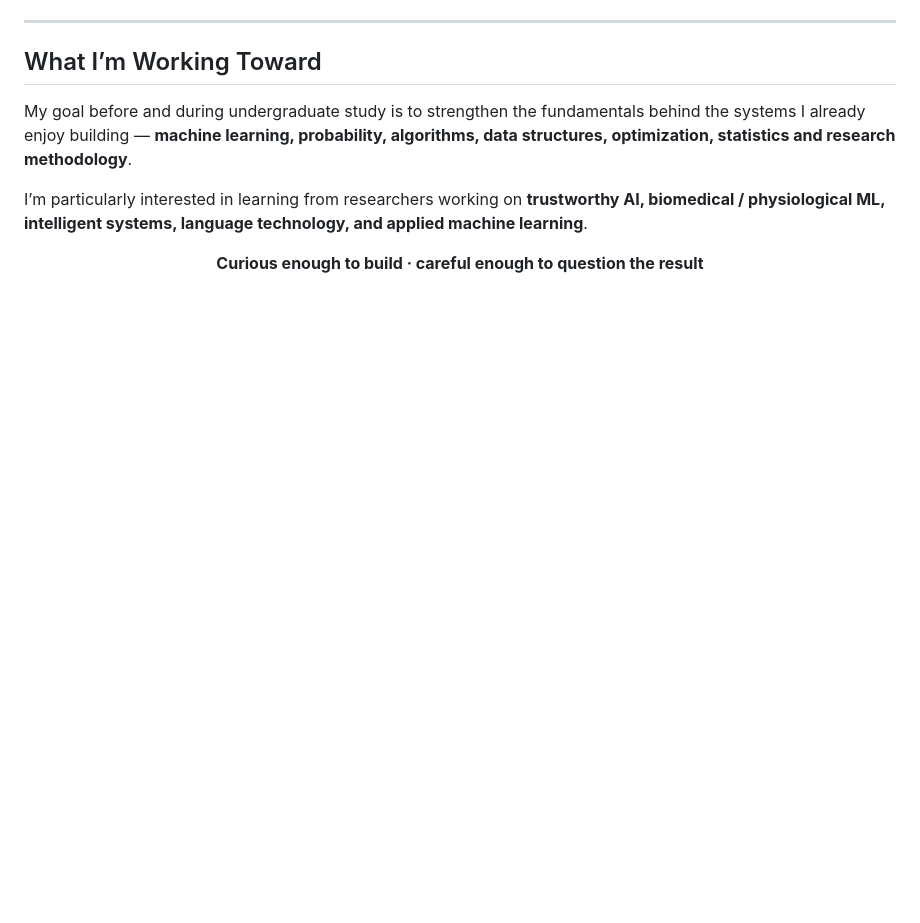
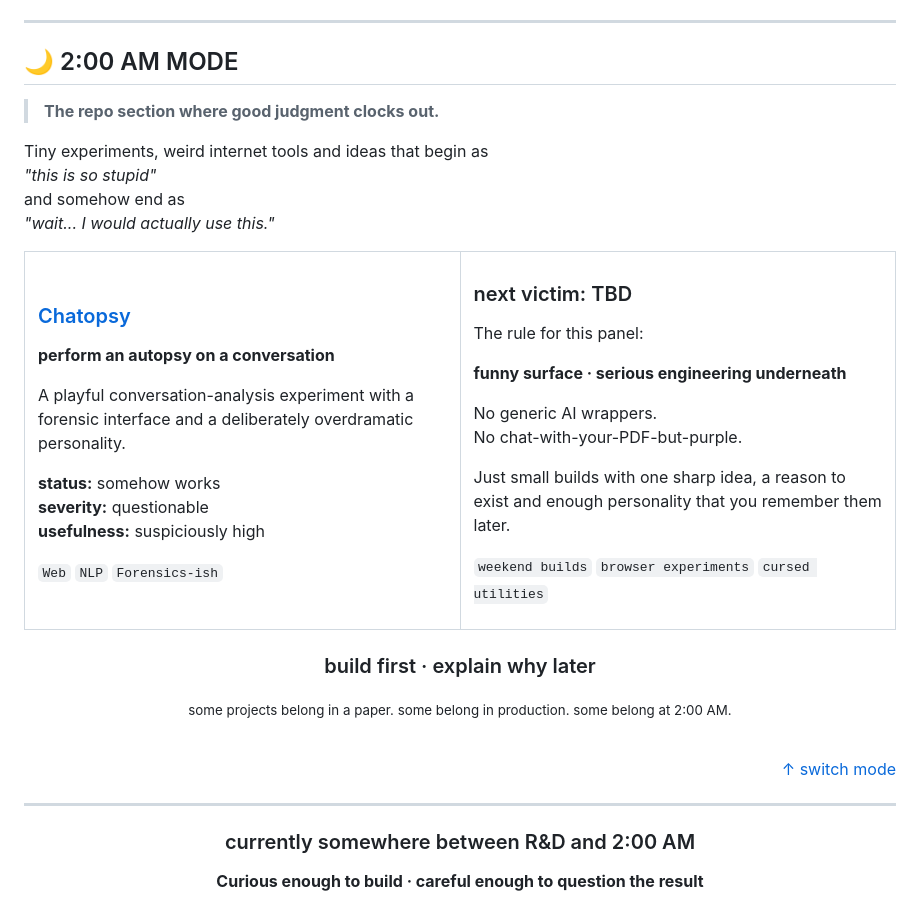
Before and after one commit to sushan5140/sushan5140, a Markdown page: README.md, the part around one of its changes. Drawn GitHub-style; blank space fills up the shorter version.

```diff
--- a/README.md
+++ b/README.md
@@ -208,12 +185,67 @@ I try to:
 ---
 
-## What I’m Working Toward
+## 🌙 2:00 AM MODE
 
-My goal before and during undergraduate study is to strengthen the fundamentals behind the systems I already enjoy building — **machine learning, probability, algorithms, data structures, optimization, statistics and research methodology**.
+> **The repo section where good judgment clocks out.**
 
-I’m particularly interested in learning from researchers working on **trustworthy AI, biomedical / physiological ML, intelligent systems, language technology, and applied machine learning**.
+Tiny experiments, weird internet tools and ideas that begin as
+*"this is so stupid"*
+and somehow end as
+*"wait... I would actually use this."*
+
+<table>
+<tr>
+<td width="50%" valign="top">
+
+### [Chatopsy](https://github.com/sushan5140/Chatopsy)
+
+**perform an autopsy on a conversation**
+
+A playful conversation-analysis experiment with a forensic interface and a deliberately overdramatic personality.
+
+**status:** somehow works
+**severity:** questionable
+**usefulness:** suspiciously high
+
+<code>Web</code> <code>NLP</code> <code>Forensics-ish</code>
+
+</td>
+<td width="50%" valign="top">
+
+### next victim: TBD
+
+The rule for this panel:
+
+**funny surface · serious engineering underneath**
+
+No generic AI wrappers.
+No chat-with-your-PDF-but-purple.
+
+Just small builds with one sharp idea, a reason to exist and enough personality that you remember them later.
+
+<code>weekend builds</code> <code>browser experiments</code> <code>cursed utilities</code>
+
+</td>
+</tr>
+</table>
 
 <div align="center">
+
+### build first · explain why later
+
+<sub>some projects belong in a paper. some belong in production. some belong at 2:00 AM.</sub>
+
+</div>
+
+<br/>
+
+<div align="right"><a href="#susan">↑ switch mode</a></div>
+
+---
+
+<div align="center">
+
+### currently somewhere between R&D and 2:00 AM
 
 **Curious enough to build · careful enough to question the result**
 
```
Also changed, not shown: other parts of README.md (+98 -121 lines).
